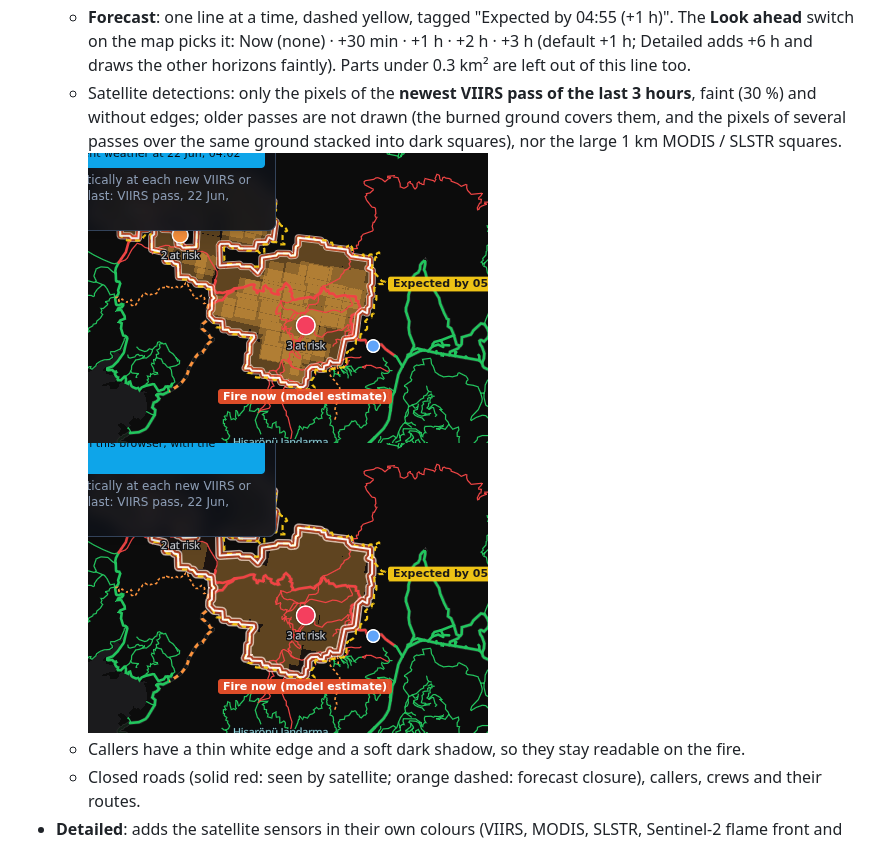
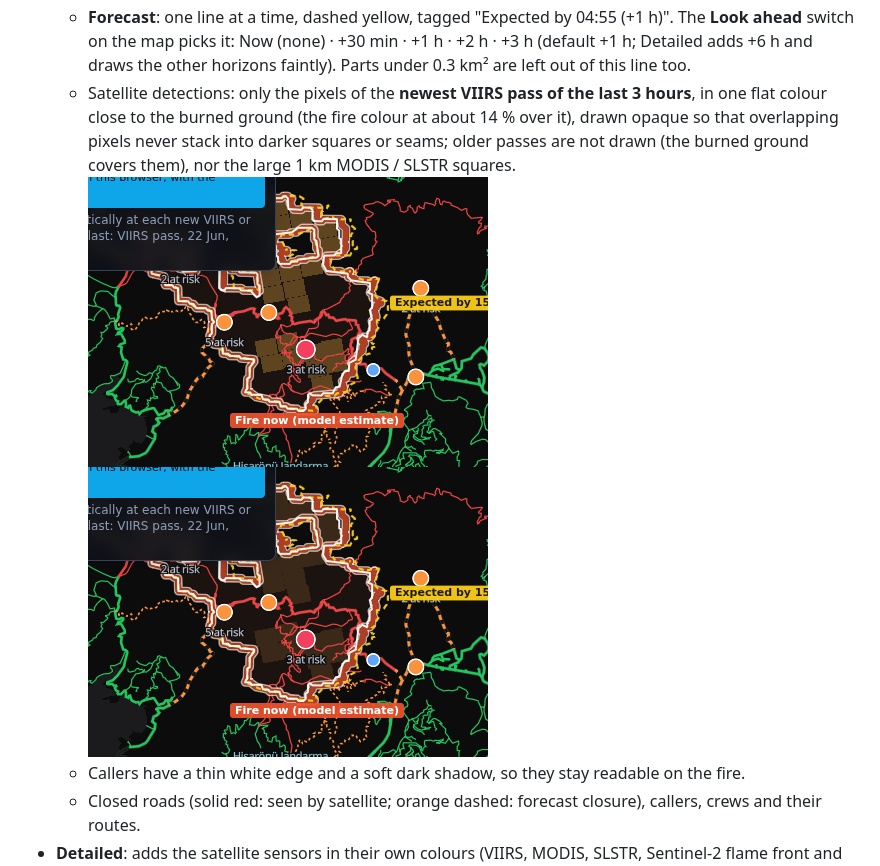
Before and after one commit to naturalsh/operator-screen, a Markdown page: README.md, the part around the change. GitHub-like rendering; pictures changed too: docs/f_simple_pixels_after.png, docs/f_simple_pixels_before.png.

```diff
--- a/README.md
+++ b/README.md
@@ -59,10 +59,11 @@ The switch in the header changes how much the map shows (add `?mode=detailed` to
   - **Forecast**: one line at a time, dashed yellow, tagged "Expected by 04:55 (+1 h)". The **Look ahead** switch
     on the map picks it: Now (none) · +30 min · +1 h · +2 h · +3 h (default +1 h; Detailed adds +6 h and draws the
     other horizons faintly). Parts under 0.3 km² are left out of this line too.
-  - Satellite detections: only the pixels of the **newest VIIRS pass of the last 3 hours**, faint (30 %) and
-    without edges; older passes are not drawn (the burned ground covers them, and the pixels of several passes over
-    the same ground stacked into dark squares), nor the large 1 km MODIS / SLSTR squares.
-    ![Simple, 22 Jun 04:05 with three passes in the last 3 h: before (stacked) and after (newest pass only)](docs/f_simple_pixels_before.png) ![after](docs/f_simple_pixels_after.png)
+  - Satellite detections: only the pixels of the **newest VIIRS pass of the last 3 hours**, in one flat colour close
+    to the burned ground (the fire colour at about 14 % over it), drawn opaque so that overlapping pixels never stack
+    into darker squares or seams; older passes are not drawn (the burned ground covers them), nor the large 1 km
+    MODIS / SLSTR squares.
+    ![Simple, 22 Jun 14:16: before (stacked squares) and after (one flat colour)](docs/f_simple_pixels_before.png) ![after](docs/f_simple_pixels_after.png)
   - Callers have a thin white edge and a soft dark shadow, so they stay readable on the fire.
   - Closed roads (solid red: seen by satellite; orange dashed: forecast closure), callers, crews and their routes.
 - **Detailed**: adds the satellite sensors in their own colours (VIIRS, MODIS, SLSTR, Sentinel-2 flame front and
```
Also changed, not shown: 1 other file.
